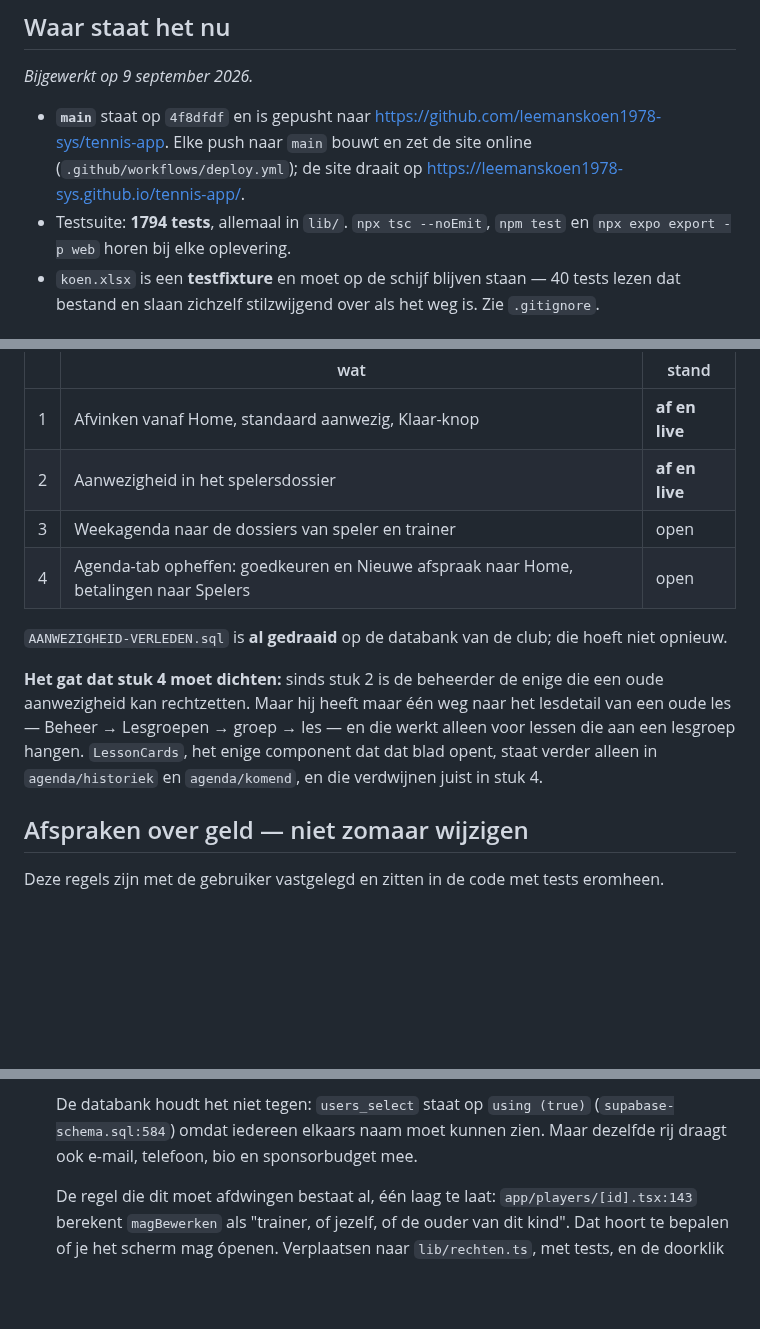
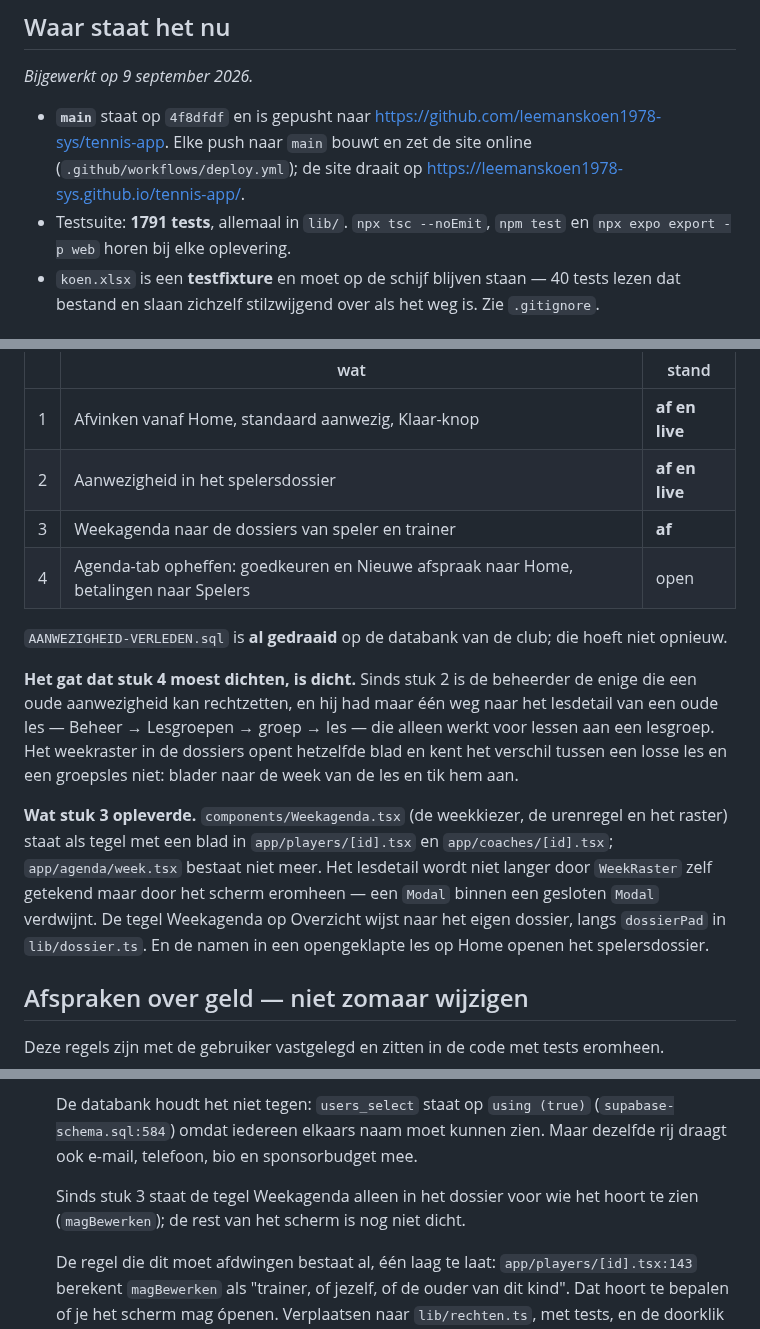
Before and after one commit to leemanskoen1978-sys/tennis-app, a Markdown page: OPENSTAAND.md, 3 parts joined by grey strips. GitHub-like rendering; blank space fills up the shorter version.

Commit message:
docs: stuk 3 is af, het gat van stuk 4 is dicht
Co-Authored-By: Claude Opus 5 (1M context) <noreply@anthropic.com>

```diff
--- a/OPENSTAAND.md
+++ b/OPENSTAAND.md
@@ -12,7 +12,7 @@ verder te kunnen zonder de hele geschiedenis te hoeven lezen.
   <https://github.com/leemanskoen1978-sys/tennis-app>. Elke push naar `main` bouwt en zet de
   site online (`.github/workflows/deploy.yml`); de site draait op
   <https://leemanskoen1978-sys.github.io/tennis-app/>.
-- Testsuite: **1794 tests**, allemaal in `lib/`. `npx tsc --noEmit`, `npm test` en
+- Testsuite: **1791 tests**, allemaal in `lib/`. `npx tsc --noEmit`, `npm test` en
   `npx expo export -p web` horen bij elke oplevering.
 - `koen.xlsx` is een **testfixture** en moet op de schijf blijven staan — 40 tests lezen dat
   bestand en slaan zichzelf stilzwijgend over als het weg is. Zie `.gitignore`.
@@ -28,17 +28,25 @@ stuk 2, 3 en 4").
 |---|---|---|
 | 1 | Afvinken vanaf Home, standaard aanwezig, Klaar-knop | **af en live** |
 | 2 | Aanwezigheid in het spelersdossier | **af en live** |
-| 3 | Weekagenda naar de dossiers van speler en trainer | open |
+| 3 | Weekagenda naar de dossiers van speler en trainer | **af** |
 | 4 | Agenda-tab opheffen: goedkeuren en Nieuwe afspraak naar Home, betalingen naar Spelers | open |
 
 `AANWEZIGHEID-VERLEDEN.sql` is **al gedraaid** op de databank van de club; die hoeft niet
 opnieuw.
 
-**Het gat dat stuk 4 moet dichten:** sinds stuk 2 is de beheerder de enige die een oude
-aanwezigheid kan rechtzetten. Maar hij heeft maar één weg naar het lesdetail van een oude
-les — Beheer → Lesgroepen → groep → les — en die werkt alleen voor lessen die aan een
-lesgroep hangen. `LessonCards`, het enige component dat dat blad opent, staat verder alleen
-in `agenda/historiek` en `agenda/komend`, en die verdwijnen juist in stuk 4.
+**Het gat dat stuk 4 moest dichten, is dicht.** Sinds stuk 2 is de beheerder de enige die
+een oude aanwezigheid kan rechtzetten, en hij had maar één weg naar het lesdetail van een
+oude les — Beheer → Lesgroepen → groep → les — die alleen werkt voor lessen aan een
+lesgroep. Het weekraster in de dossiers opent hetzelfde blad en kent het verschil tussen een
+losse les en een groepsles niet: blader naar de week van de les en tik hem aan.
+
+**Wat stuk 3 opleverde.** `components/Weekagenda.tsx` (de weekkiezer, de urenregel en het
+raster) staat als tegel met een blad in `app/players/[id].tsx` en `app/coaches/[id].tsx`;
+`app/agenda/week.tsx` bestaat niet meer. Het lesdetail wordt niet langer door `WeekRaster`
+zelf getekend maar door het scherm eromheen — een `Modal` binnen een gesloten `Modal`
+verdwijnt. De tegel Weekagenda op Overzicht wijst naar het eigen dossier, langs
+`dossierPad` in `lib/dossier.ts`. En de namen in een opengeklapte les op Home openen het
+spelersdossier.
 
 ## Afspraken over geld — niet zomaar wijzigen
 
@@ -184,6 +192,9 @@ Op volgorde van wat ik als eerste zou doen:
     (`supabase-schema.sql:584`) omdat iedereen elkaars naam moet kunnen zien. Maar dezelfde
     rij draagt ook e-mail, telefoon, bio en sponsorbudget mee.
 
+    Sinds stuk 3 staat de tegel Weekagenda alleen in het dossier voor wie het hoort te zien
+    (`magBewerken`); de rest van het scherm is nog niet dicht.
+
     De regel die dit moet afdwingen bestaat al, één laag te laat: `app/players/[id].tsx:143`
     berekent `magBewerken` als "trainer, of jezelf, of de ouder van dit kind". Dat hoort te
     bepalen of je het scherm mag ópenen. Verplaatsen naar `lib/rechten.ts`, met tests, en de
```
